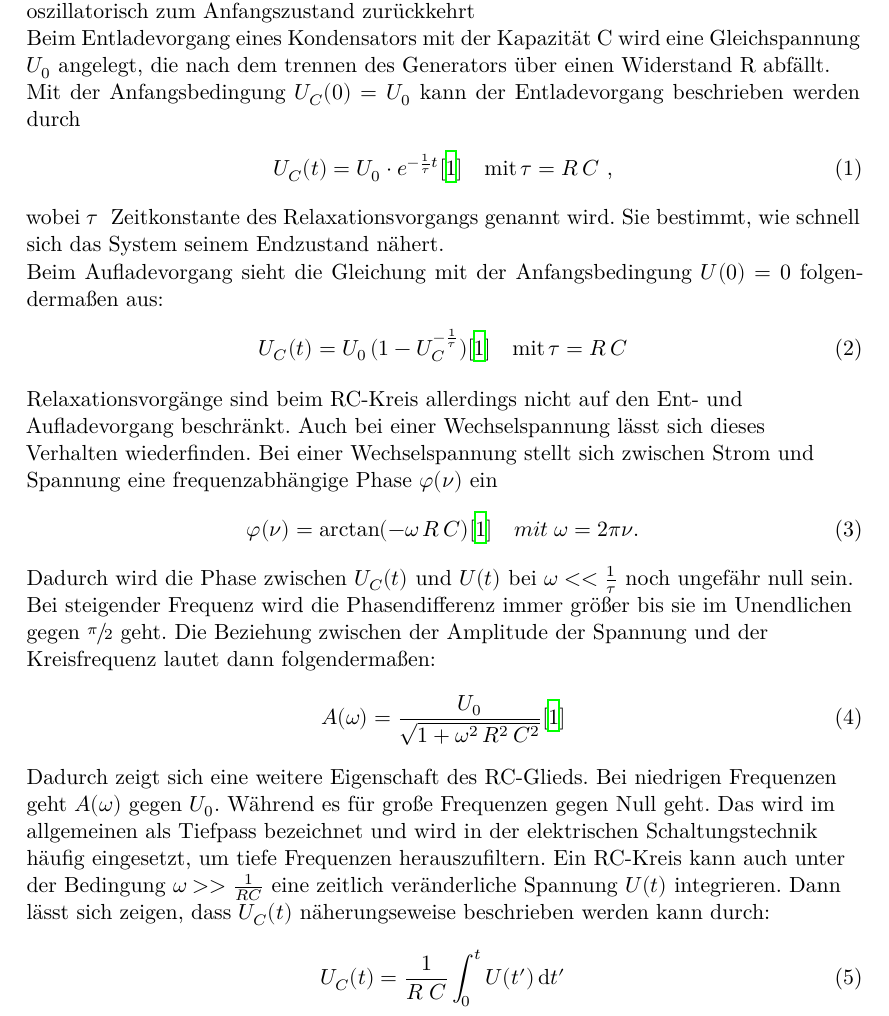
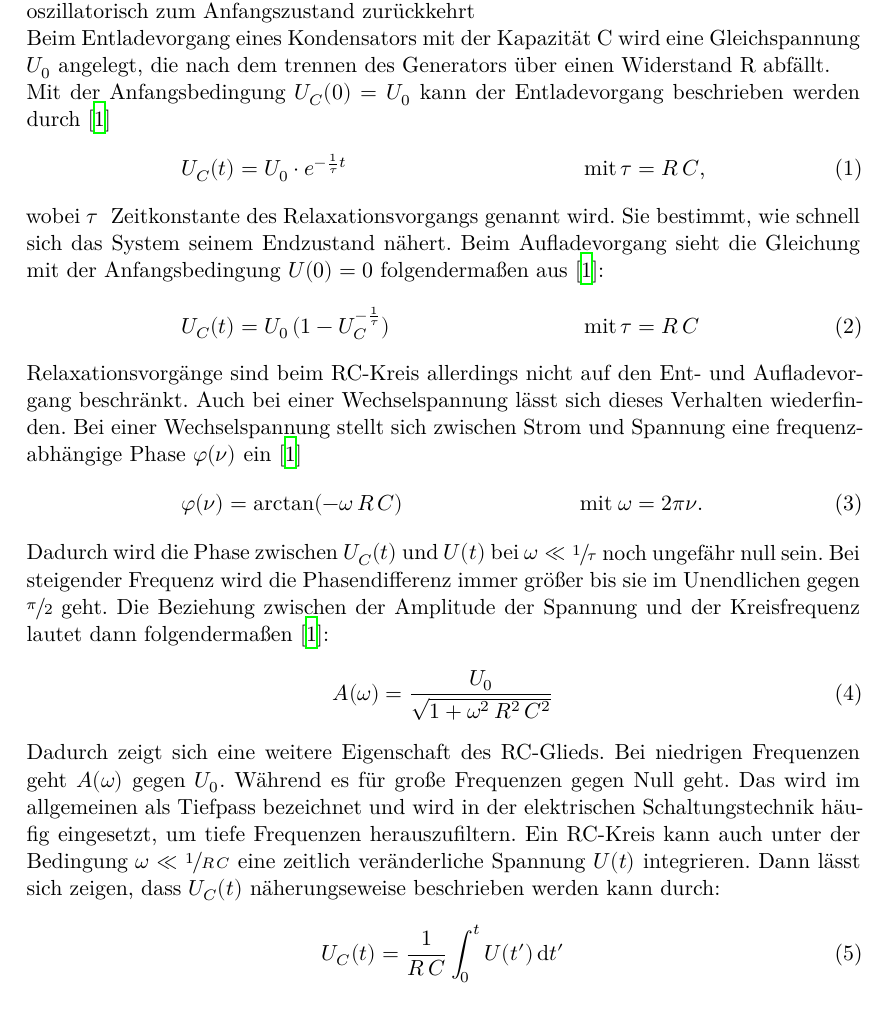
Before and after one commit to paul-stoerbrock/Praktikum, a LaTeX paper (V353/V353.tex): part of page 3 of 5, cut so that both start at the same text. Compiled offline with XeLaTeX.

Commit message:
polished the theory section

```diff
--- a/V353/V353.tex
+++ b/V353/V353.tex
@@ -28,32 +28,27 @@
   nicht-oszillatorisch zum Anfangszustand zurückkehrt \\
   Beim Entladevorgang eines Kondensators mit der Kapazität C wird eine Gleichspannung $U_0$
   angelegt, die nach dem trennen des Generators über einen Widerstand R abfällt.\\
-  Mit der Anfangsbedingung $U_C(0)=U_0$ kann der Entladevorgang beschrieben werden durch
+  Mit der Anfangsbedingung $U_C(0)=U_0$ kann der Entladevorgang beschrieben werden durch \cite{V353}
   \begin{align}
-    U_C(t)= U_0 \cdot e^{-\frac{1}{\tau} t} \text{\cite{V353}} \quad \text{mit} \, \tau = R\, C  \label{eq:UcEnd} \text{ ,}
+  &U_C(t) = U_0 \cdot e^{-\frac{1}{\tau} t} \quad &\text{mit} \, \tau &= R \, C  \label{eq:UcEnd} \text{,}
+    \intertext{wobei $\tau$ \;Zeitkonstante des Relaxationsvorgangs genannt wird. Sie bestimmt,
+    wie schnell sich das System seinem Endzustand nähert.
+    Beim Aufladevorgang sieht die Gleichung mit der Anfangsbedingung $U(0)=0$
+    folgendermaßen aus \cite{V353}:}
+  &U_C(t) = U_0 \, (1-U_C^{-\frac{1}{\tau}}) \quad &\text{mit} \, \tau &= R \, C  \label{eq:UcAuf}
+    \intertext{Relaxationsvorgänge sind beim RC-Kreis allerdings nicht auf den Ent- und
+    Aufladevorgang beschränkt. Auch bei einer Wechselspannung lässt sich dieses
+    Verhalten wiederfinden. Bei einer Wechselspannung stellt sich zwischen Strom
+    und Spannung eine frequenzabhängige Phase $\varphi(\nu)$ ein \cite{V353}}
+  &\varphi(\nu) = \arctan (-\omega \, R \, C) \quad &\text{mit} \; \omega &= 2 \pi \nu. \label{eq:nu}
   \end{align}
-  wobei $\tau$ \;Zeitkonstante des Relaxationsvorgangs genannt wird. Sie bestimmt,
-  wie schnell sich das System seinem Endzustand nähert.\\
-  Beim Aufladevorgang sieht die Gleichung mit der Anfangsbedingung $U(0)=0$
-  folgendermaßen aus:
-  \begin{align}
-    U_C(t)= U_0\, (1-U_C^{-\frac{1}{\tau}}) \text{\cite{V353}} \quad \text{mit} \, \tau = R\, C  \label{eq:UcAuf}
-  \end{align}
-
-  \flushleft{Relaxationsvorgänge sind beim RC-Kreis allerdings nicht auf den Ent- und}
-  Aufladevorgang beschränkt. Auch bei einer Wechselspannung lässt sich dieses
-  Verhalten wiederfinden. Bei einer Wechselspannung stellt sich zwischen Strom
-  und Spannung eine frequenzabhängige Phase $\varphi(\nu)$ ein
-  \begin{align}
-      \varphi(\nu)=\arctan (-\omega \, R\, C) \text{\cite{V353}} \quad mit \; \omega = 2 \pi \nu. \label{eq:nu}
-  \end{align}
-  Dadurch wird die Phase zwischen $U_C(t)$ und $U(t)$ bei $\omega << \frac{1}{\tau}$
+  Dadurch wird die Phase zwischen $U_C(t)$ und $U(t)$ bei $\omega \ll \sfrac{1}{\tau}$
   noch ungefähr null sein. Bei steigender Frequenz wird die Phasendifferenz immer größer
   bis sie im Unendlichen gegen $\sfrac{\pi}{2}$ geht.
   Die Beziehung zwischen der Amplitude der Spannung und der Kreisfrequenz lautet dann
-  folgendermaßen:
+  folgendermaßen \cite{V353}:
   \begin{align}
-    A(\omega)= \frac{U_0}{\sqrt{1+\omega^2\, R^2\, C^2}} \text{\cite{V353}} \label{eq:A}
+    A(\omega) &= \frac{U_0}{\sqrt{1 + \omega^2 \, R^2 \, C^2}} \label{eq:A}
   \end{align}
   Dadurch zeigt sich eine weitere Eigenschaft des RC-Glieds. Bei niedrigen
   Frequenzen geht $A(\omega)$ gegen $U_0$. Während es für große Frequenzen
@@ -61,11 +56,11 @@
   Das wird im allgemeinen als Tiefpass bezeichnet und  wird in der
   elektrischen Schaltungstechnik häufig eingesetzt, um tiefe Frequenzen
   herauszufiltern.
-  Ein RC-Kreis kann auch unter der Bedingung $\omega >> \frac{1}{RC}$ eine
+  Ein RC-Kreis kann auch unter der Bedingung $\omega \ll \sfrac{1}{R \, C}$ eine
   zeitlich veränderliche Spannung $U(t)$ integrieren. Dann lässt sich
   zeigen, dass $U_C(t)$ näherungseweise beschrieben werden kann durch:
   \begin{align}
-    U_C(t)=\frac{1}{R\;C} \int_0^t{U(t')\, \symup{d}t'}
+    U_C(t) &= \frac{1}{R \, C} \int_0^t{U(t') \, \symup{d}t'}
   \end{align}
 
 
```
Also changed, not shown: V353/V353.tex (2 more changed lines).
